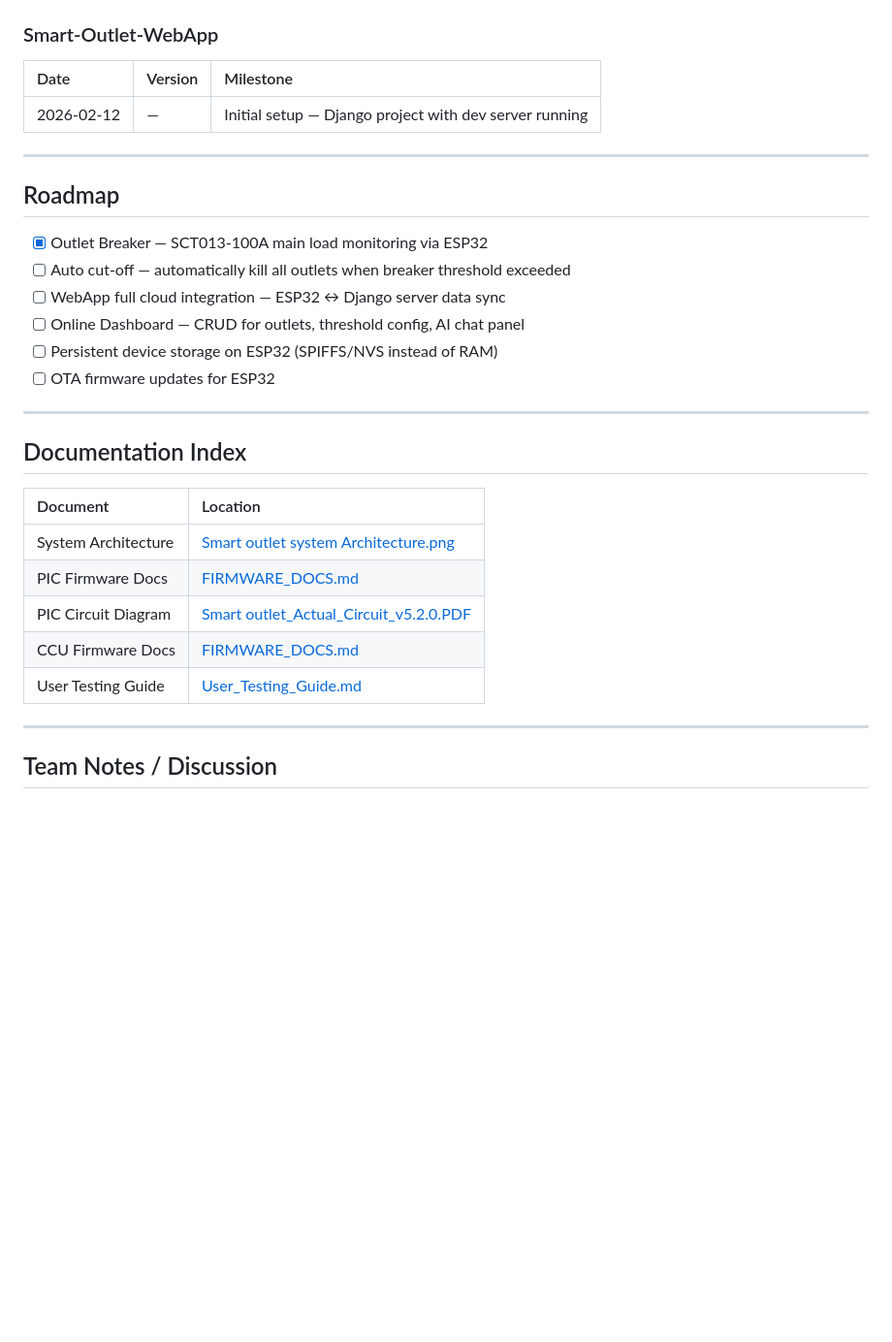
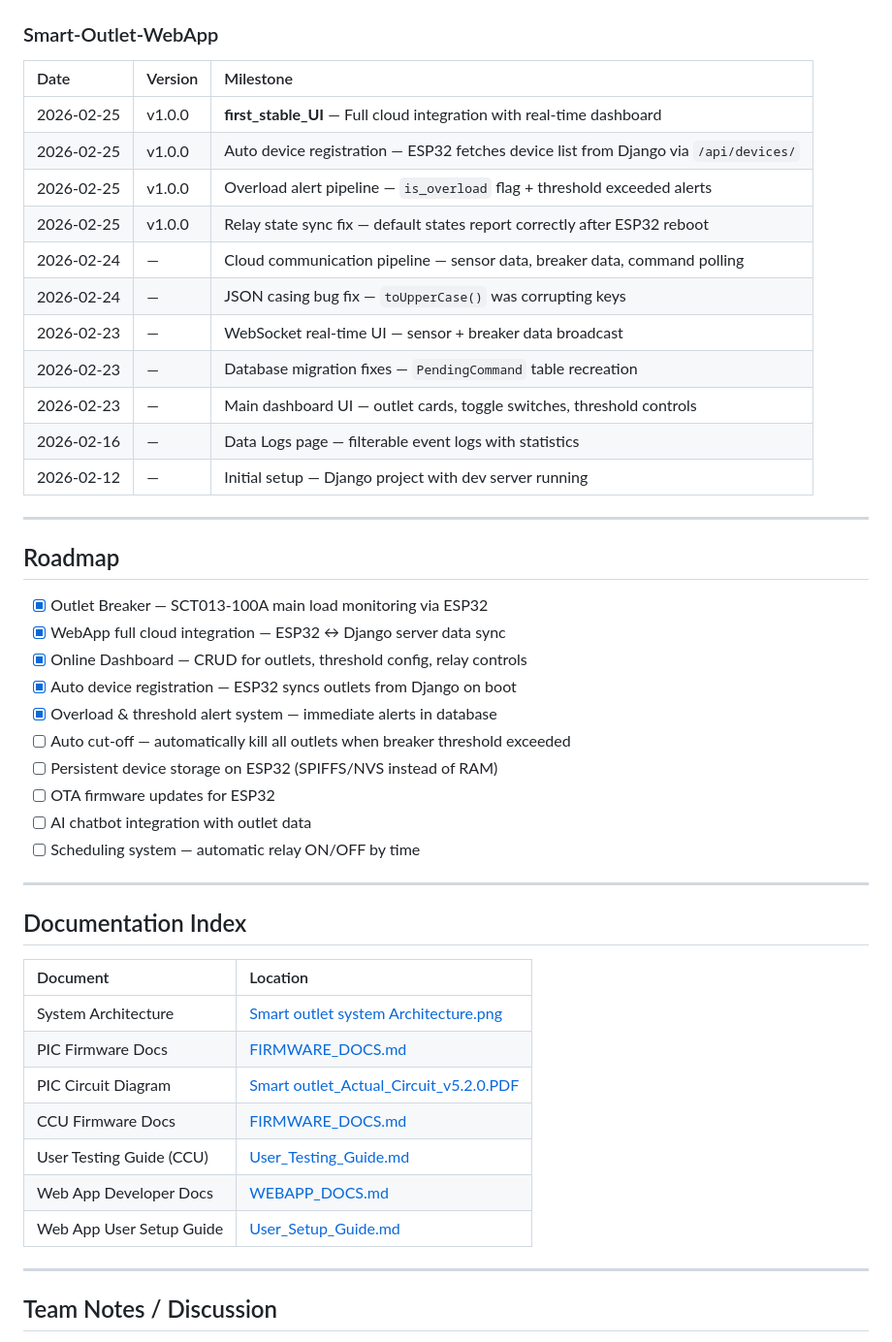
Before and after one commit to Jhadeeee/Smart-Outlet-WebApp, a Markdown page: Milestone/PROJECT_MILESTONES.md, the part around one of its changes. Shown at 97% size. Drawn GitHub-style; blank space fills up the shorter version.

Commit message:
docs: Add web app documentation, user setup guide, and update project milestones
- Created WEBAPP_DOCS.md with architecture, models, API reference, data flow, WebSocket, and alert system
- Created User_Setup_Guide.md with step-by-step setup, ESP32 connection, and troubleshooting
- Updated PROJECT_MILESTONES.md: Web app status to v1.0.0 Stable, added 11 milestone entries
- Updated roadmap: checked off cloud integration, dashboard, auto-registration, and alert system
- Added documentation index links for both new docs
- Fixed firmware: dynamic is_overload flag (was hardcoded false)
- Fixed firmware: auto device registration from Django on boot and periodic re-sync

```diff
--- a/Milestone/PROJECT_MILESTONES.md
+++ b/Milestone/PROJECT_MILESTONES.md
@@ -44,6 +47,16 @@
 
 | Date       | Version | Milestone                                                                 |
 |:-----------|:--------|:--------------------------------------------------------------------------|
+| 2026-02-25 | v1.0.0  | **first_stable_UI** — Full cloud integration with real-time dashboard     |
+| 2026-02-25 | v1.0.0  | Auto device registration — ESP32 fetches device list from Django via `/api/devices/` |
+| 2026-02-25 | v1.0.0  | Overload alert pipeline — `is_overload` flag + threshold exceeded alerts  |
+| 2026-02-25 | v1.0.0  | Relay state sync fix — default states report correctly after ESP32 reboot |
+| 2026-02-24 | —       | Cloud communication pipeline — sensor data, breaker data, command polling |
+| 2026-02-24 | —       | JSON casing bug fix — `toUpperCase()` was corrupting keys                |
+| 2026-02-23 | —       | WebSocket real-time UI — sensor + breaker data broadcast                  |
+| 2026-02-23 | —       | Database migration fixes — `PendingCommand` table recreation              |
+| 2026-02-23 | —       | Main dashboard UI — outlet cards, toggle switches, threshold controls     |
+| 2026-02-16 | —       | Data Logs page — filterable event logs with statistics                    |
 | 2026-02-12 | —       | Initial setup — Django project with dev server running                    |
 
 ---
@@ -51,11 +64,15 @@
 ## Roadmap
 
 - [x] Outlet Breaker — SCT013-100A main load monitoring via ESP32
+- [x] WebApp full cloud integration — ESP32 ↔ Django server data sync
+- [x] Online Dashboard — CRUD for outlets, threshold config, relay controls
+- [x] Auto device registration — ESP32 syncs outlets from Django on boot
+- [x] Overload & threshold alert system — immediate alerts in database
 - [ ] Auto cut-off — automatically kill all outlets when breaker threshold exceeded
-- [ ] WebApp full cloud integration — ESP32 ↔ Django server data sync
-- [ ] Online Dashboard — CRUD for outlets, threshold config, AI chat panel
 - [ ] Persistent device storage on ESP32 (SPIFFS/NVS instead of RAM)
 - [ ] OTA firmware updates for ESP32
+- [ ] AI chatbot integration with outlet data
+- [ ] Scheduling system — automatic relay ON/OFF by time
 
 ---
 
@@ -67,7 +84,9 @@
 | PIC Firmware Docs             | [FIRMWARE_DOCS.md](Smart%20Outlet%20Device%20dev/Documentation/FIRMWARE_DOCS.md)                   |
 | PIC Circuit Diagram           | [Smart outlet_Actual_Circuit_v5.2.0.PDF](Smart%20Outlet%20Device%20dev/Images/Smart%20outlet_Actual_Circuit_v5.2.0.PDF) |
 | CCU Firmware Docs             | [FIRMWARE_DOCS.md](Central%20Control%20Unit%20dev/Documentation/FIRMWARE_DOCS.md)                  |
-| User Testing Guide            | [User_Testing_Guide.md](Central%20Control%20Unit%20dev/Documentation/User_Testing_Guide.md)        |
+| User Testing Guide (CCU)      | [User_Testing_Guide.md](Central%20Control%20Unit%20dev/Documentation/User_Testing_Guide.md)        |
+| Web App Developer Docs        | [WEBAPP_DOCS.md](Smart-Outlet-WebApp%20dev/Documentation/WEBAPP_DOCS.md)                           |
+| Web App User Setup Guide      | [User_Setup_Guide.md](Smart-Outlet-WebApp%20dev/Documentation/User_Setup_Guide.md)                |
 
 ---
 
```
Also changed, not shown: other parts of Milestone/PROJECT_MILESTONES.md (+7 -4 lines), 2 other files.
